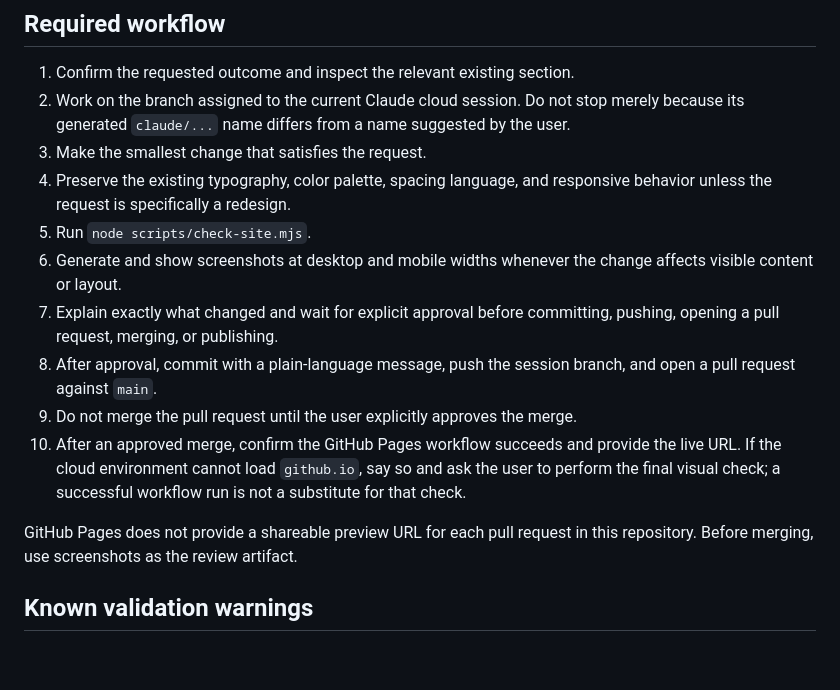
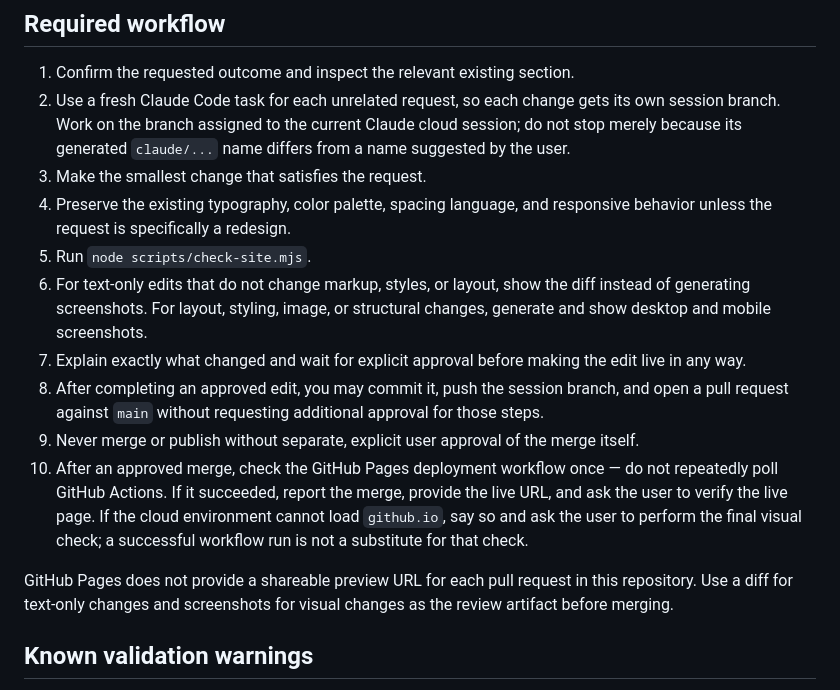
Before and after one commit to connect-ventures/connect-ventures-website, a Markdown page: CLAUDE.md, the part around the change. Drawn GitHub-style; blank space fills up the shorter version.

Commit message:
Document updated preview, approval, and deploy-check workflow

```diff
--- a/CLAUDE.md
+++ b/CLAUDE.md
@@ -12,17 +12,17 @@ You are editing the Connect Ventures production marketing site. The primary user
 ## Required workflow
 
 1. Confirm the requested outcome and inspect the relevant existing section.
-2. Work on the branch assigned to the current Claude cloud session. Do not stop merely because its generated `claude/...` name differs from a name suggested by the user.
+2. Use a fresh Claude Code task for each unrelated request, so each change gets its own session branch. Work on the branch assigned to the current Claude cloud session; do not stop merely because its generated `claude/...` name differs from a name suggested by the user.
 3. Make the smallest change that satisfies the request.
 4. Preserve the existing typography, color palette, spacing language, and responsive behavior unless the request is specifically a redesign.
 5. Run `node scripts/check-site.mjs`.
-6. Generate and show screenshots at desktop and mobile widths whenever the change affects visible content or layout.
-7. Explain exactly what changed and wait for explicit approval before committing, pushing, opening a pull request, merging, or publishing.
-8. After approval, commit with a plain-language message, push the session branch, and open a pull request against `main`.
-9. Do not merge the pull request until the user explicitly approves the merge.
-10. After an approved merge, confirm the GitHub Pages workflow succeeds and provide the live URL. If the cloud environment cannot load `github.io`, say so and ask the user to perform the final visual check; a successful workflow run is not a substitute for that check.
+6. For text-only edits that do not change markup, styles, or layout, show the diff instead of generating screenshots. For layout, styling, image, or structural changes, generate and show desktop and mobile screenshots.
+7. Explain exactly what changed and wait for explicit approval before making the edit live in any way.
+8. After completing an approved edit, you may commit it, push the session branch, and open a pull request against `main` without requesting additional approval for those steps.
+9. Never merge or publish without separate, explicit user approval of the merge itself.
+10. After an approved merge, check the GitHub Pages deployment workflow once — do not repeatedly poll GitHub Actions. If it succeeded, report the merge, provide the live URL, and ask the user to verify the live page. If the cloud environment cannot load `github.io`, say so and ask the user to perform the final visual check; a successful workflow run is not a substitute for that check.
 
-GitHub Pages does not provide a shareable preview URL for each pull request in this repository. Before merging, use screenshots as the review artifact.
+GitHub Pages does not provide a shareable preview URL for each pull request in this repository. Use a diff for text-only changes and screenshots for visual changes as the review artifact before merging.
 
 ## Known validation warnings
 
```
